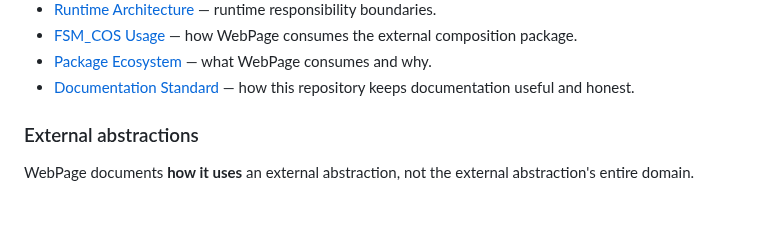
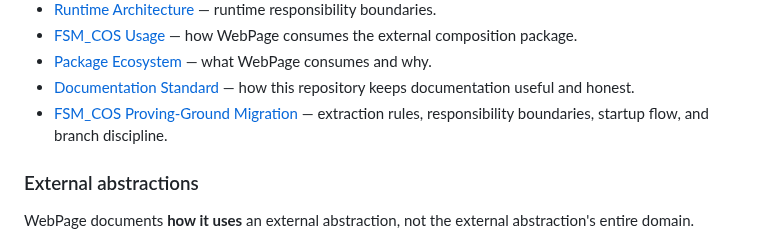
Before and after one commit to TrentBest/WebPage, a Markdown page: README.md, the part around the change. Rendered like a GitHub page; blank space fills up the shorter version.

Commit message:
docs: link proving-ground migration architecture

```diff
--- a/README.md
+++ b/README.md
@@ -83,6 +83,7 @@ The repository deliberately separates the public orientation from the engineerin
 - [FSM_COS Usage](docs/FSM_COS_USAGE.md) — how WebPage consumes the external composition package.
 - [Package Ecosystem](docs/PACKAGE_ECOSYSTEM.md) — what WebPage consumes and why.
 - [Documentation Standard](docs/DOCUMENTATION_STANDARD.md) — how this repository keeps documentation useful and honest.
+- [FSM_COS Proving-Ground Migration](docs/PROVING_GROUND_MIGRATION.md) — extraction rules, responsibility boundaries, startup flow, and branch discipline.
 
 ### External abstractions
 
```
